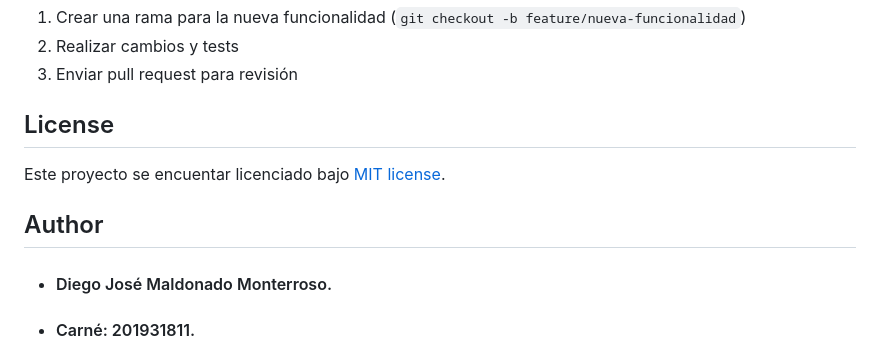
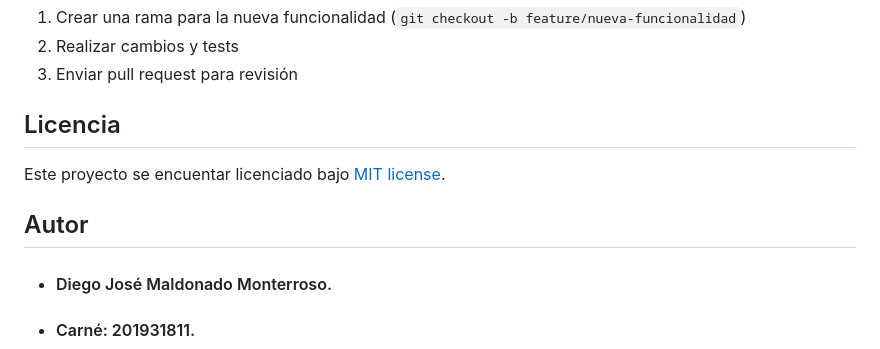
Before and after one commit to DiegoMaldonado19/cemetery-management, a Markdown page: README.md, the part around the change. Rendered like a GitHub page.

Commit message:
Fixing erros in readme.md

```diff
--- a/README.md
+++ b/README.md
@@ -178,11 +178,11 @@ Para contribuir al proyecto:
 2. Realizar cambios y tests
 3. Enviar pull request para revisión
 
-## License
+## Licencia
 
 Este proyecto se encuentar licenciado bajo [MIT license](https://opensource.org/licenses/MIT).
 
-## Author
+## Autor
 
 -   #### Diego José Maldonado Monterroso.
 -   #### Carné: 201931811.
```
